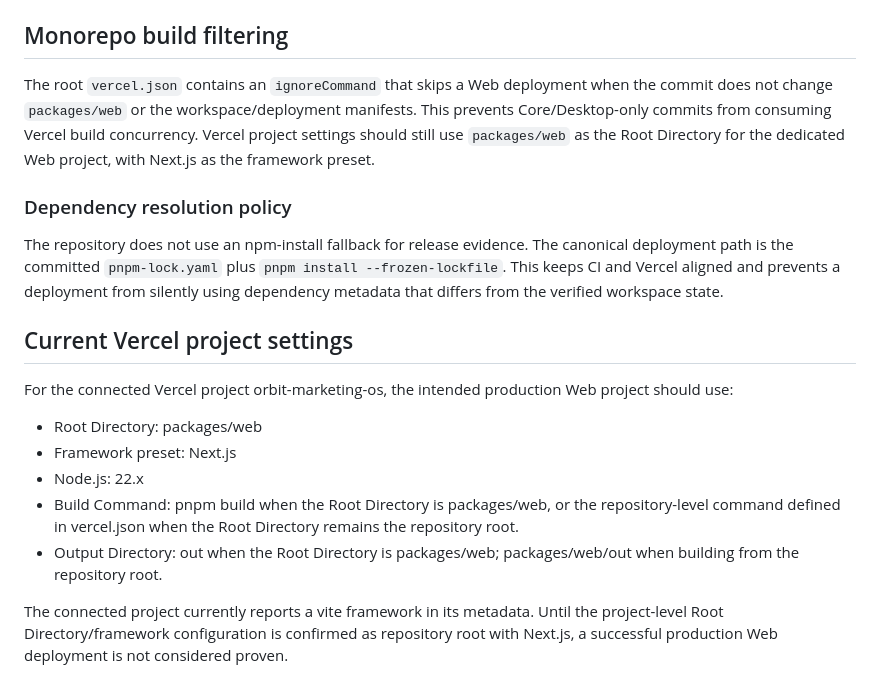
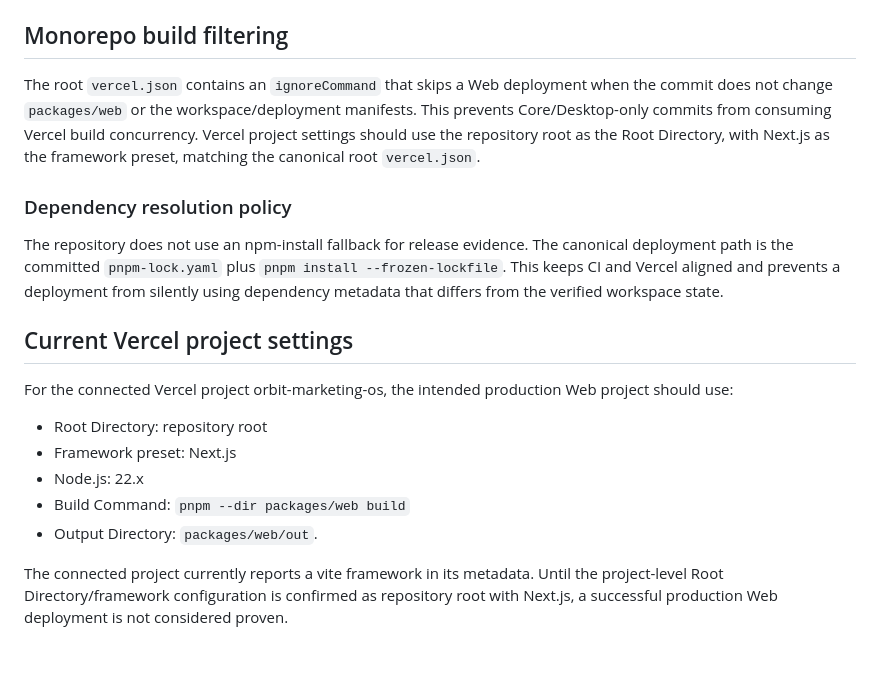
Before and after one commit to ahmedsaturki/ORBIT-MARKETING-OS, a Markdown page: docs/DEPLOYMENT.md, the part around the change. Drawn GitHub-style; blank space fills up the shorter version.

```diff
--- a/docs/DEPLOYMENT.md
+++ b/docs/DEPLOYMENT.md
@@ -30,7 +30,7 @@ A web deployment alone does not make desktop/mobile/product release-ready. Use `
 
 ## Monorepo build filtering
 
-The root `vercel.json` contains an `ignoreCommand` that skips a Web deployment when the commit does not change `packages/web` or the workspace/deployment manifests. This prevents Core/Desktop-only commits from consuming Vercel build concurrency. Vercel project settings should still use `packages/web` as the Root Directory for the dedicated Web project, with Next.js as the framework preset.
+The root `vercel.json` contains an `ignoreCommand` that skips a Web deployment when the commit does not change `packages/web` or the workspace/deployment manifests. This prevents Core/Desktop-only commits from consuming Vercel build concurrency. Vercel project settings should use the repository root as the Root Directory, with Next.js as the framework preset, matching the canonical root `vercel.json`.
 
 ### Dependency resolution policy
 
@@ -40,10 +40,10 @@ The repository does not use an npm-install fallback for release evidence. The ca
 
 For the connected Vercel project orbit-marketing-os, the intended production Web project should use:
 
-- Root Directory: packages/web
+- Root Directory: repository root
 - Framework preset: Next.js
 - Node.js: 22.x
-- Build Command: pnpm build when the Root Directory is packages/web, or the repository-level command defined in vercel.json when the Root Directory remains the repository root.
-- Output Directory: out when the Root Directory is packages/web; packages/web/out when building from the repository root.
+- Build Command: `pnpm --dir packages/web build`
+- Output Directory: `packages/web/out`.
 
 The connected project currently reports a vite framework in its metadata. Until the project-level Root Directory/framework configuration is confirmed as repository root with Next.js, a successful production Web deployment is not considered proven.
```
